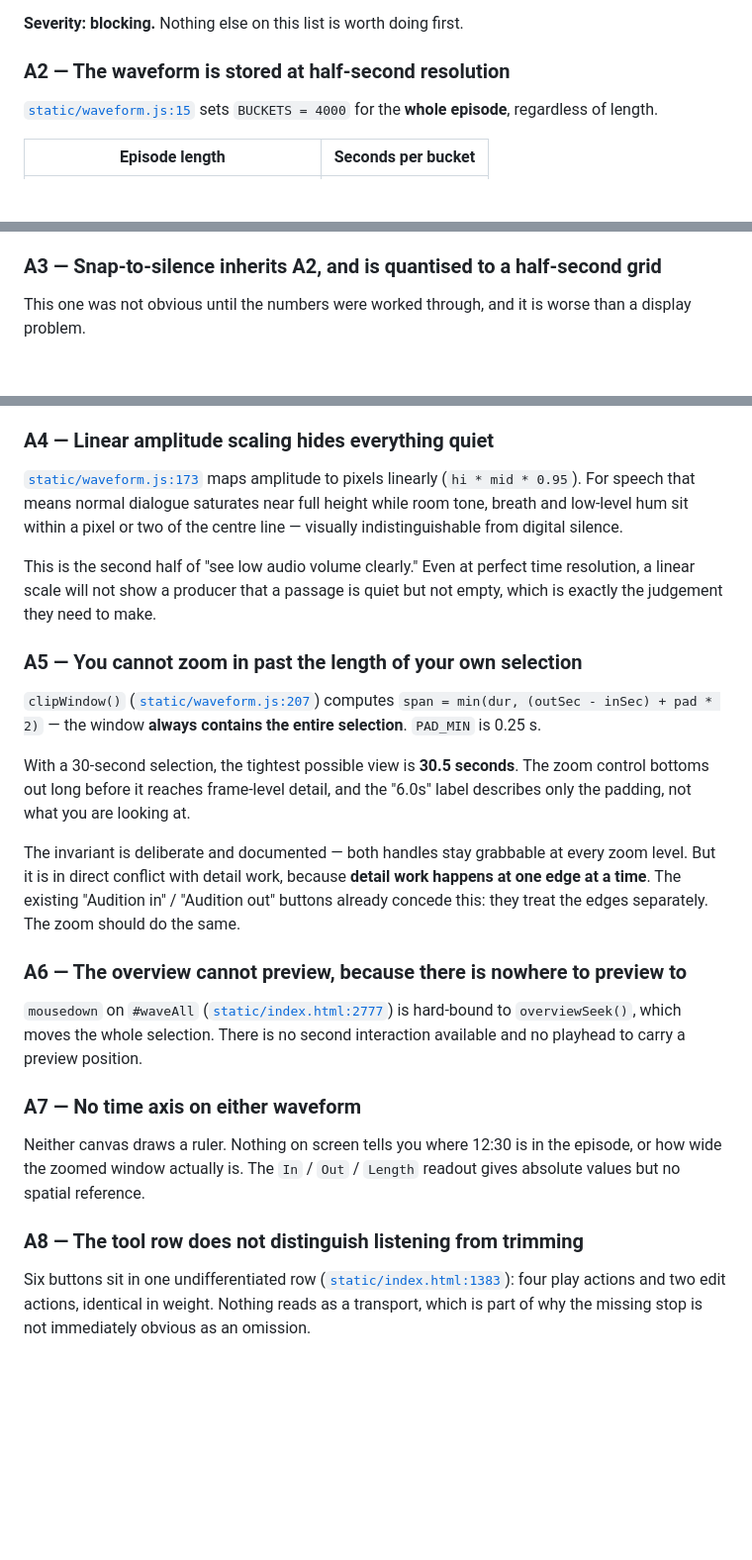
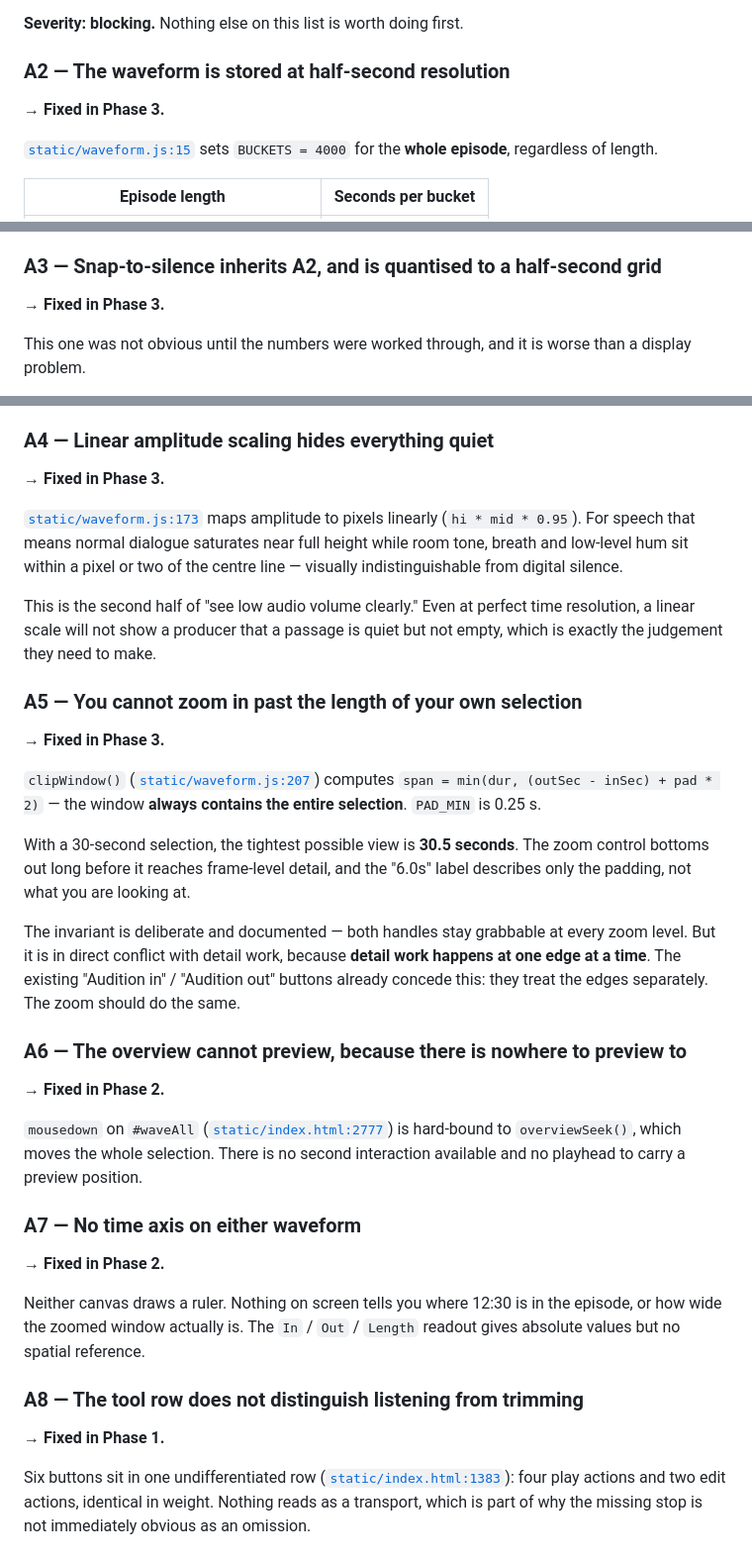
Before and after one commit to Catskill909/lhf-tools, a Markdown page: docs/audio-editor-dev.md, 3 parts joined by grey strips. Shown at 99% size. Drawn GitHub-style; blank space fills up the shorter version.

```diff
--- a/docs/audio-editor-dev.md
+++ b/docs/audio-editor-dev.md
@@ -50,6 +118,8 @@ matter.
 **Severity: blocking.** Nothing else on this list is worth doing first.
 
 ### A2 — The waveform is stored at half-second resolution
+
+**→ Fixed in Phase 3.**
 
 [`static/waveform.js:15`](../static/waveform.js#L15) sets `BUCKETS = 4000` for
 the **whole episode**, regardless of length.
@@ -72,6 +142,8 @@ stored data.** Redrawing, smoothing or interpolating cannot bring it back.
 
 ### A3 — Snap-to-silence inherits A2, and is quantised to a half-second grid
 
+**→ Fixed in Phase 3.**
+
 This one was not obvious until the numbers were worked through, and it is worse
 than a display problem.
 
@@ -92,6 +164,8 @@ no change to the algorithm.
 
 ### A4 — Linear amplitude scaling hides everything quiet
 
+**→ Fixed in Phase 3.**
+
 [`static/waveform.js:173`](../static/waveform.js#L173) maps amplitude to pixels
 linearly (`hi * mid * 0.95`). For speech that means normal dialogue saturates
 near full height while room tone, breath and low-level hum sit within a pixel or
@@ -102,6 +176,8 @@ resolution, a linear scale will not show a producer that a passage is quiet but
 not empty, which is exactly the judgement they need to make.
 
 ### A5 — You cannot zoom in past the length of your own selection
+
+**→ Fixed in Phase 3.**
 
 `clipWindow()` ([`static/waveform.js:207`](../static/waveform.js#L207)) computes
 `span = min(dur, (outSec - inSec) + pad * 2)` — the window **always contains the
@@ -119,17 +195,23 @@ do the same.
 
 ### A6 — The overview cannot preview, because there is nowhere to preview to
 
+**→ Fixed in Phase 2.**
+
 `mousedown` on `#waveAll` ([`static/index.html:2777`](../static/index.html#L2777))
 is hard-bound to `overviewSeek()`, which moves the whole selection. There is no
 second interaction available and no playhead to carry a preview position.
 
 ### A7 — No time axis on either waveform
 
+**→ Fixed in Phase 2.**
+
 Neither canvas draws a ruler. Nothing on screen tells you where 12:30 is in the
 episode, or how wide the zoomed window actually is. The `In` / `Out` / `Length`
 readout gives absolute values but no spatial reference.
 
 ### A8 — The tool row does not distinguish listening from trimming
+
+**→ Fixed in Phase 1.**
 
 Six buttons sit in one undifferentiated row
 ([`static/index.html:1383`](../static/index.html#L1383)): four play actions and
```
Also changed, not shown: other parts of docs/audio-editor-dev.md (+85 -8 lines), docs/clip-library.md (added, +353 -0 lines).
